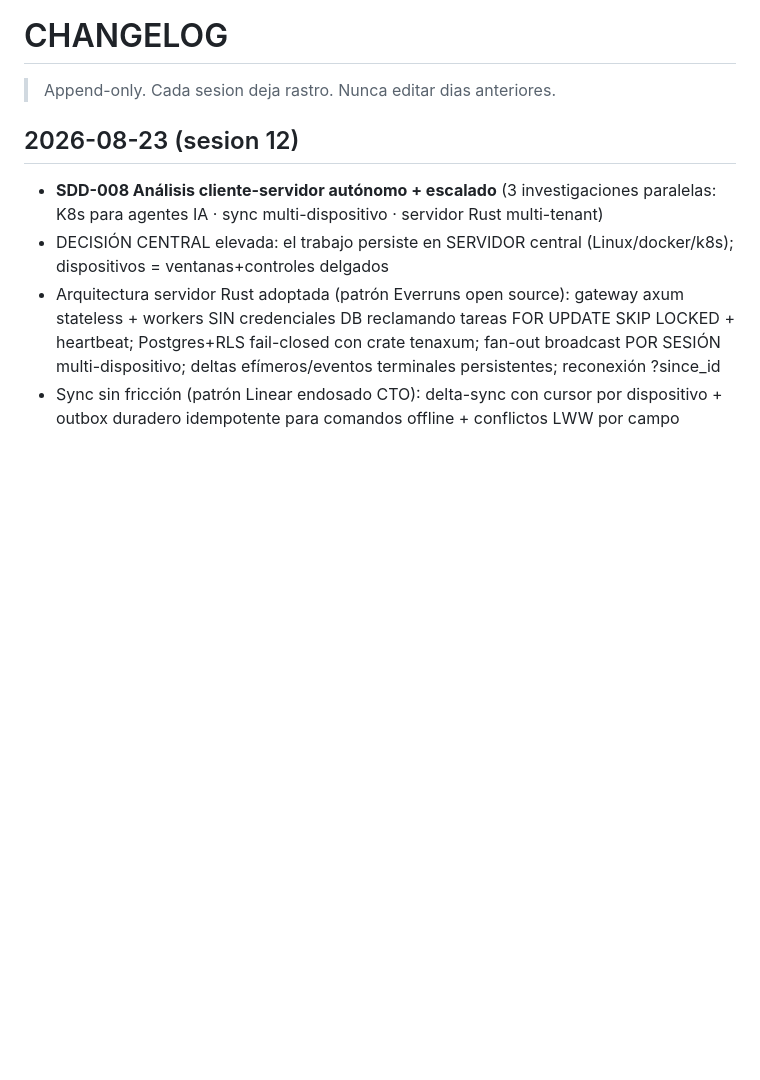
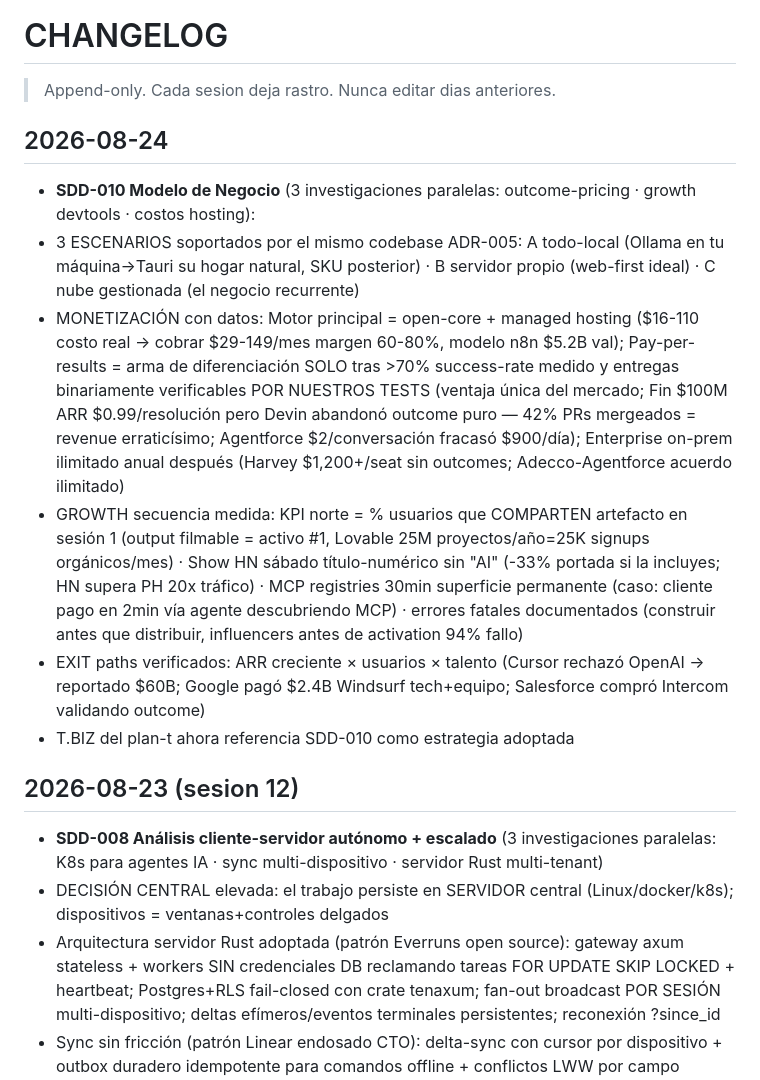
Before and after one commit to XAVIVILLARREAL/chat-canvas-ai, a Markdown page: docs/CHANGELOG.md, the part around the change. Rendered like a GitHub page; blank space fills up the shorter version.

Commit message:
docs: changelog sesion 19 modelo negocio SDD-010

```diff
--- a/docs/CHANGELOG.md
+++ b/docs/CHANGELOG.md
@@ -1,6 +1,16 @@
 # CHANGELOG
 
 > Append-only. Cada sesion deja rastro. Nunca editar dias anteriores.
+
+## 2026-08-24
+
+- **SDD-010 Modelo de Negocio** (3 investigaciones paralelas: outcome-pricing · growth devtools · costos hosting):
+- 3 ESCENARIOS soportados por el mismo codebase ADR-005: A todo-local (Ollama en tu máquina→Tauri su hogar natural, SKU posterior) · B servidor propio (web-first ideal) · C nube gestionada (el negocio recurrente)
+- MONETIZACIÓN con datos: Motor principal = open-core + managed hosting ($16-110 costo real → cobrar $29-149/mes margen 60-80%, modelo n8n $5.2B val); Pay-per-results = arma de diferenciación SOLO tras >70% success-rate medido y entregas binariamente verificables POR NUESTROS TESTS (ventaja única del mercado; Fin $100M ARR $0.99/resolución pero Devin abandonó outcome puro — 42% PRs mergeados = revenue erraticísimo; Agentforce $2/conversación fracasó $900/día); Enterprise on-prem ilimitado anual después (Harvey $1,200+/seat sin outcomes; Adecco-Agentforce acuerdo ilimitado)
+- GROWTH secuencia medida: KPI norte = % usuarios que COMPARTEN artefacto en sesión 1 (output filmable = activo #1, Lovable 25M proyectos/año=25K signups orgánicos/mes) · Show HN sábado título-numérico sin "AI" (-33% portada si la incluyes; HN supera PH 20x tráfico) · MCP registries 30min superficie permanente (caso: cliente pago en 2min vía agente descubriendo MCP) · errores fatales documentados (construir antes que distribuir, influencers antes de activation 94% fallo)
+- EXIT paths verificados: ARR creciente × usuarios × talento (Cursor rechazó OpenAI → reportado $60B; Google pagó $2.4B Windsurf tech+equipo; Salesforce compró Intercom validando outcome)
+- T.BIZ del plan-t ahora referencia SDD-010 como estrategia adoptada
+
 
 ## 2026-08-23 (sesion 12)
 
```
